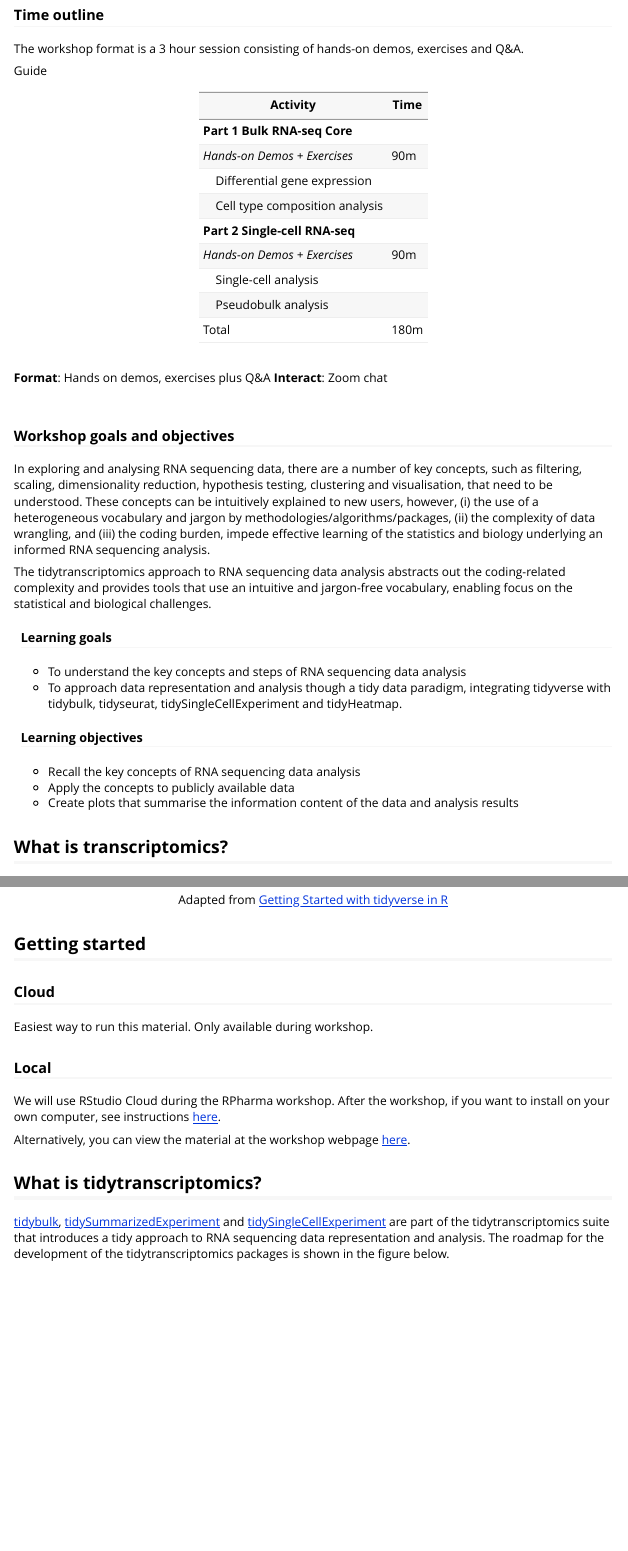
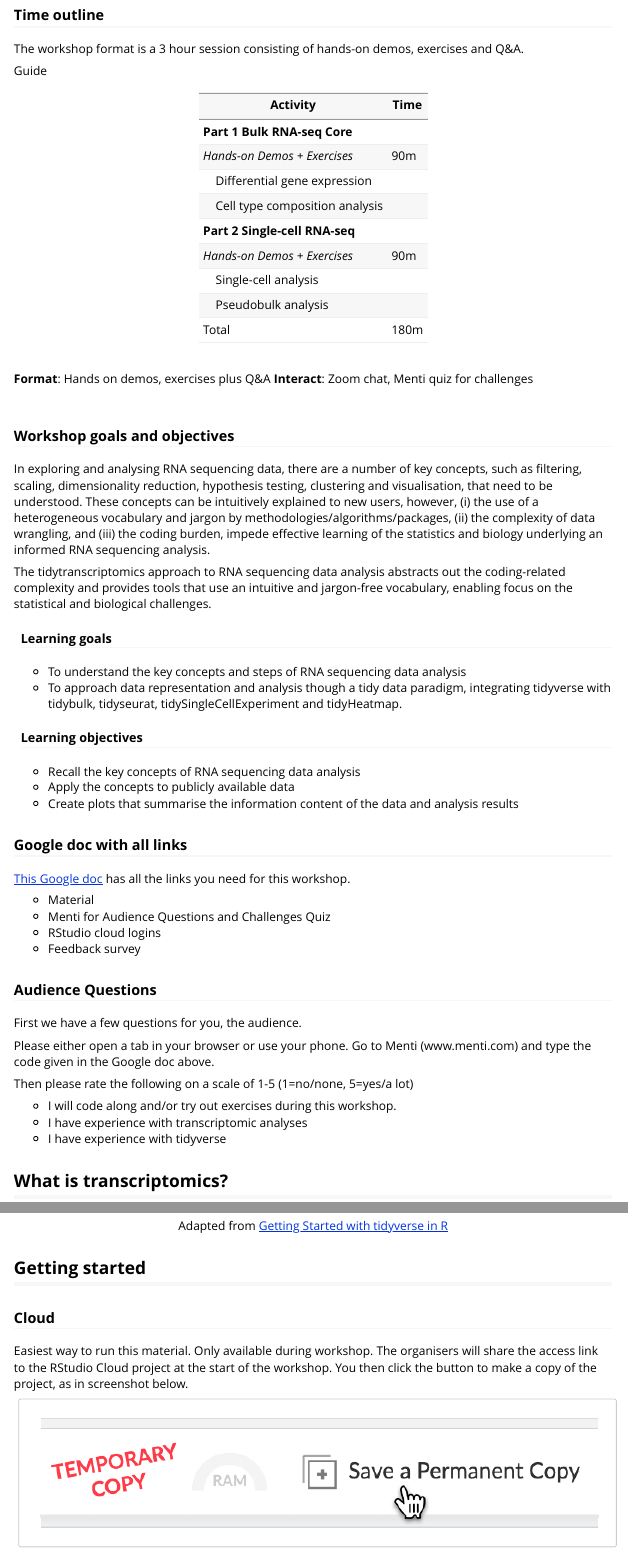
Before and after one commit to tidytranscriptomics-workshops/rpharma2021_tidytranscriptomics, an R Markdown document (vignettes/tidytranscriptomics.Rmd): the page in a window 1100 px wide, from 970 px down before the commit and from 980 px down after it, so that both start at the same text, and a second part further down, joined at a grey line. Rendered offline with R 4.5, knitr and Pandoc, with nearby package versions; some code elsewhere in the file could not run offline; a font, style sheet, LaTeX package, included part or bibliography that could not be used is replaced or left out; long lines of code are wrapped.

Commit message:
Add links to Google doc

````diff
--- a/vignettes/tidytranscriptomics.Rmd
+++ b/vignettes/tidytranscriptomics.Rmd
@@ -79,7 +79,7 @@ Guide
 
 <br>
 **Format**: Hands on demos, exercises plus Q&A
-**Interact**: Zoom chat
+**Interact**: Zoom chat, Menti quiz for challenges
 <br>
 <br>
 
@@ -100,6 +100,27 @@ The tidytranscriptomics approach to RNA sequencing data analysis abstracts out t
 * Recall the key concepts of RNA sequencing data analysis
 * Apply the concepts to publicly available data
 * Create plots that summarise the information content of the data and analysis results
+
+### Google doc with all links
+
+[This Google doc](https://docs.google.com/document/d/1XWg7ATaf2Pj53nHvZzoNbIT-QnyllaIhd-x1pB0ZIr8/edit?usp=sharing) has all the links you need for this workshop.
+
+* Material
+* Menti for Audience Questions and Challenges Quiz
+* RStudio cloud logins
+* Feedback survey
+
+### Audience Questions
+
+First we have a few questions for you, the audience.
+
+Please either open a tab in your browser or use your phone. Go to Menti (www.menti.com) and type the code given in the Google doc above.
+
+Then please rate the following on a scale of 1-5 (1=no/none, 5=yes/a lot)
+
+* I will code along and/or try out exercises during this workshop.
+* I have experience with transcriptomic analyses
+* I have experience with tidyverse
 
 
 ## What is transcriptomics?
@@ -184,9 +205,11 @@ knitr::include_graphics("../inst/vignettes/tidyverse.png")
 ### Cloud
 
 Easiest way to run this material. Only available during workshop.
+The organisers will share the access link to the RStudio Cloud project at the start of the workshop. You then click the button to make a copy of the project, as in screenshot below.
 
-
-
+```{r, echo=FALSE, fig.cap="RStudio Cloud project"}
+knitr::include_graphics("../inst/vignettes/rstudio_cloud.png")
+```
 
 ### Local
 
````
Also changed, not shown: README.md, inst/vignettes/rstudio_cloud.png (added), vignettes/tidytranscriptomics.Rmd (7 more changed lines).
